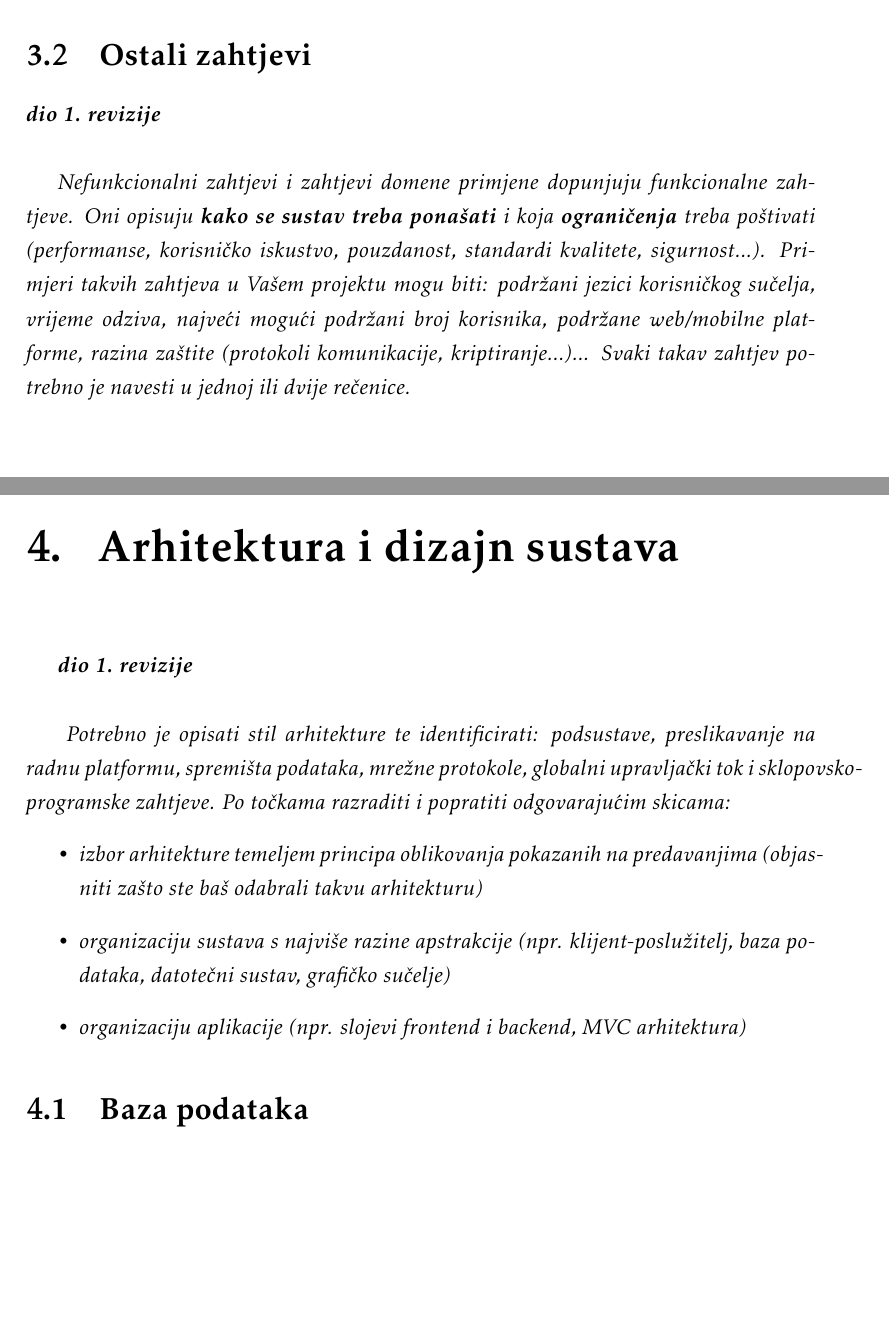
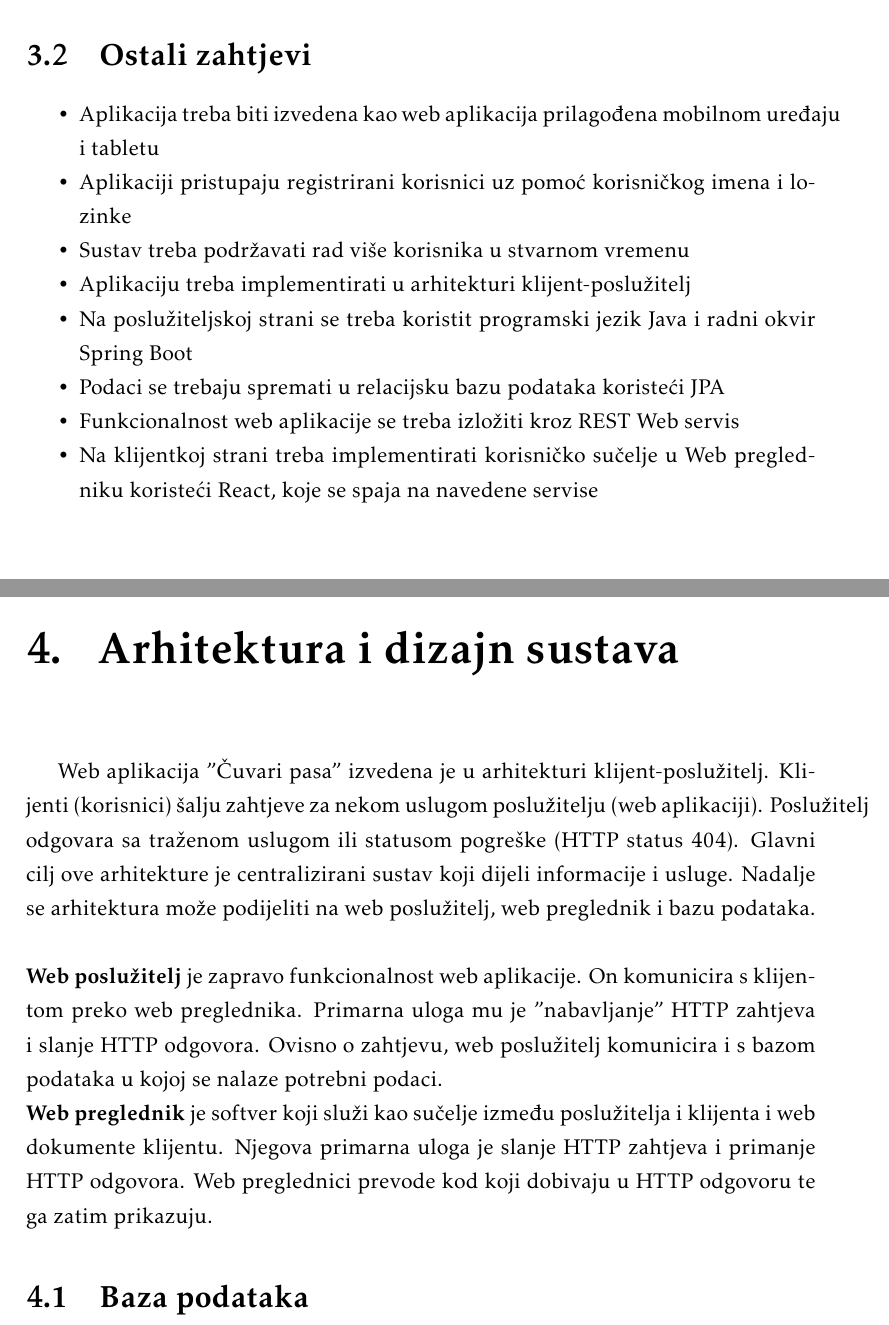
Before and after one commit to sleko01/cuvari-pasa, a LaTeX document (dokumentacija/PROGI_ProjektnaDokumentacija.tex, which reads dokumentacija/Arhitektura.tex, dokumentacija/Specifikacija_programske_potpore.tex): two parts of pages 28 and 29 of 46, joined at a grey line, cut so that both start at the same text, the shorter picture padded with empty space. Compiled offline with pdfLaTeX.

Commit message:
Dodani ostali zahtjevi i uvod arhitekture sustava

```diff
--- a/dokumentacija/Arhitektura.tex
+++ b/dokumentacija/Arhitektura.tex
@@ -1,13 +1,13 @@
 \chapter{Arhitektura i dizajn sustava}
 
-		\textbf{\textit{dio 1. revizije}}\\
+		Web aplikacija "Čuvari pasa" izvedena je u arhitekturi klijent-poslužitelj. Klijenti (korisnici) šalju zahtjeve za nekom uslugom poslužitelju (web aplikaciji). Poslužitelj odgovara sa traženom uslugom ili statusom pogreške (HTTP status 404). Glavni cilj ove arhitekture je centralizirani sustav koji dijeli informacije i usluge.
+		Nadalje se arhitektura može podijeliti na web poslužitelj, web preglednik i bazu podataka.\\
+		\newline
+		\textbf{Web poslužitelj} je zapravo funkcionalnost web aplikacije. On komunicira s klijentom preko web preglednika. Primarna uloga mu je "nabavljanje" HTTP zahtjeva i slanje HTTP odgovora. Ovisno o zahtjevu, web poslužitelj komunicira i s bazom podataka u kojoj se nalaze potrebni podaci.
+		\newline
+		\textbf{Web preglednik} je softver koji služi kao sučelje između poslužitelja i klijenta i web dokumente klijentu. Njegova primarna uloga je slanje HTTP zahtjeva i primanje HTTP odgovora. Web preglednici prevode kod koji dobivaju u HTTP odgovoru te ga zatim prikazuju.
 
-		\textit{ Potrebno je opisati stil arhitekture te identificirati: podsustave, preslikavanje na radnu platformu, spremišta podataka, mrežne protokole, globalni upravljački tok i sklopovsko-programske zahtjeve. Po točkama razraditi i popratiti odgovarajućim skicama:}
-	\begin{itemize}
-		\item 	\textit{izbor arhitekture temeljem principa oblikovanja pokazanih na predavanjima (objasniti zašto ste baš odabrali takvu arhitekturu)}
-		\item 	\textit{organizaciju sustava s najviše razine apstrakcije (npr. klijent-poslužitelj, baza podataka, datotečni sustav, grafičko sučelje)}
-		\item 	\textit{organizaciju aplikacije (npr. slojevi frontend i backend, MVC arhitektura) }
-	\end{itemize}
+
 
 
 
--- a/dokumentacija/Specifikacija_programske_potpore.tex
+++ b/dokumentacija/Specifikacija_programske_potpore.tex
@@ -815,6 +815,14 @@
 
 		\section{Ostali zahtjevi}
 
-			\textbf{\textit{dio 1. revizije}}\\
+			\begin{packed_item}
 
-			 \textit{Nefunkcionalni zahtjevi i zahtjevi domene primjene dopunjuju funkcionalne zahtjeve. Oni opisuju \textbf{kako se sustav treba ponašati} i koja \textbf{ograničenja} treba poštivati (performanse, korisničko iskustvo, pouzdanost, standardi kvalitete, sigurnost...). Primjeri takvih zahtjeva u Vašem projektu mogu biti: podržani jezici korisničkog sučelja, vrijeme odziva, najveći mogući podržani broj korisnika, podržane web/mobilne platforme, razina zaštite (protokoli komunikacije, kriptiranje...)... Svaki takav zahtjev potrebno je navesti u jednoj ili dvije rečenice.}
+				\item Aplikacija treba biti izvedena kao web aplikacija prilagođena mobilnom uređaju i tabletu
+				\item Aplikaciji pristupaju registrirani korisnici uz pomoć korisničkog imena i lozinke
+				\item Sustav treba podržavati rad više korisnika u stvarnom vremenu
+				\item Aplikaciju treba implementirati u arhitekturi klijent-poslužitelj
+				\item Na poslužiteljskoj strani se treba koristit programski jezik Java i radni okvir Spring Boot
+				\item Podaci se trebaju spremati u relacijsku bazu podataka koristeći JPA
+				\item Funkcionalnost web aplikacije se treba izložiti kroz REST Web servis
+				\item Na klijentkoj strani treba implementirati korisničko sučelje u Web pregledniku koristeći React, koje se spaja na navedene servise
+			\end{packed_item}
```
Also changed, not shown: dokumentacija/PROGI_ProjektnaDokumentacija.pdf, 4 other files.
